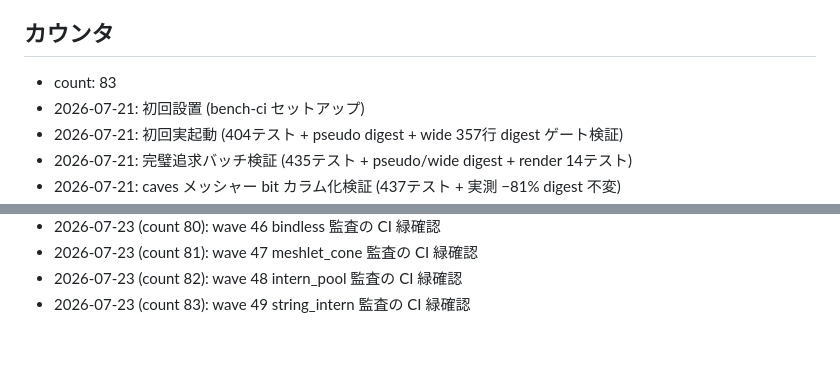
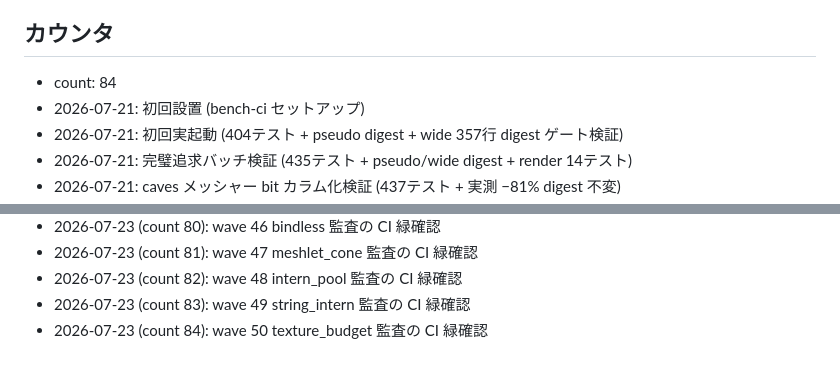
Before and after one commit to ifuto/ohohohoh, a Markdown page: ci/TRIGGER.md, 2 parts joined by grey strips. Drawn GitHub-style.

Commit message:
ci: trigger bench (wave 50 texture_budget 監査の CI 緑確認)
Co-authored-by: arena-agent <297053741+arena-agent@users.noreply.github.com>

```diff
--- a/ci/TRIGGER.md
+++ b/ci/TRIGGER.md
@@ -17,7 +17,7 @@
 
 ## カウンタ
 
-- count: 83
+- count: 84
 - 2026-07-21: 初回設置 (bench-ci セットアップ)
 - 2026-07-21: 初回実起動 (404テスト + pseudo digest + wide 357行 digest ゲート検証)
 - 2026-07-21: 完璧追求バッチ検証 (435テスト + pseudo/wide digest + render 14テスト)
@@ -101,3 +101,4 @@
 - 2026-07-23 (count 81): wave 47 meshlet_cone 監査の CI 緑確認
 - 2026-07-23 (count 82): wave 48 intern_pool 監査の CI 緑確認
 - 2026-07-23 (count 83): wave 49 string_intern 監査の CI 緑確認
+- 2026-07-23 (count 84): wave 50 texture_budget 監査の CI 緑確認
```
